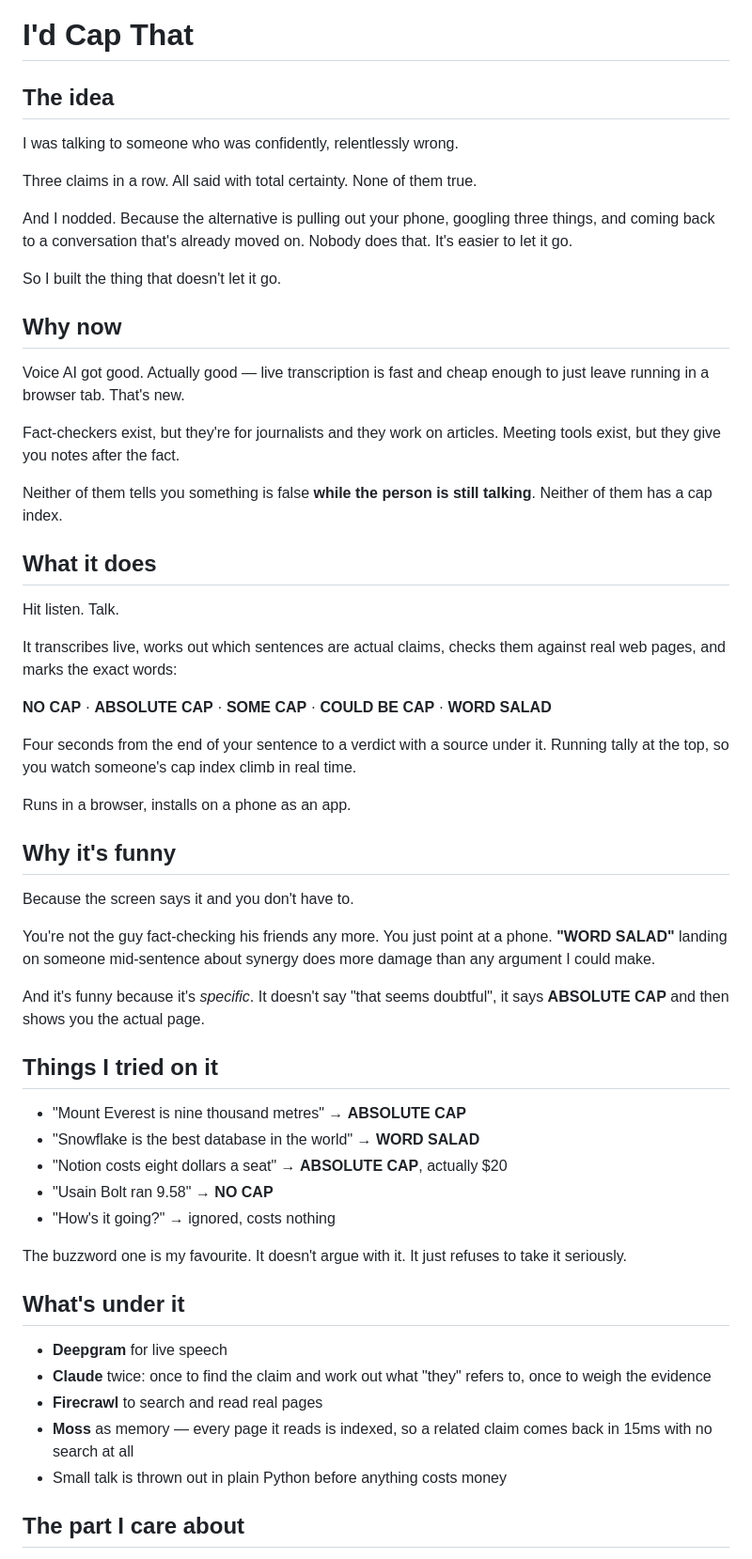
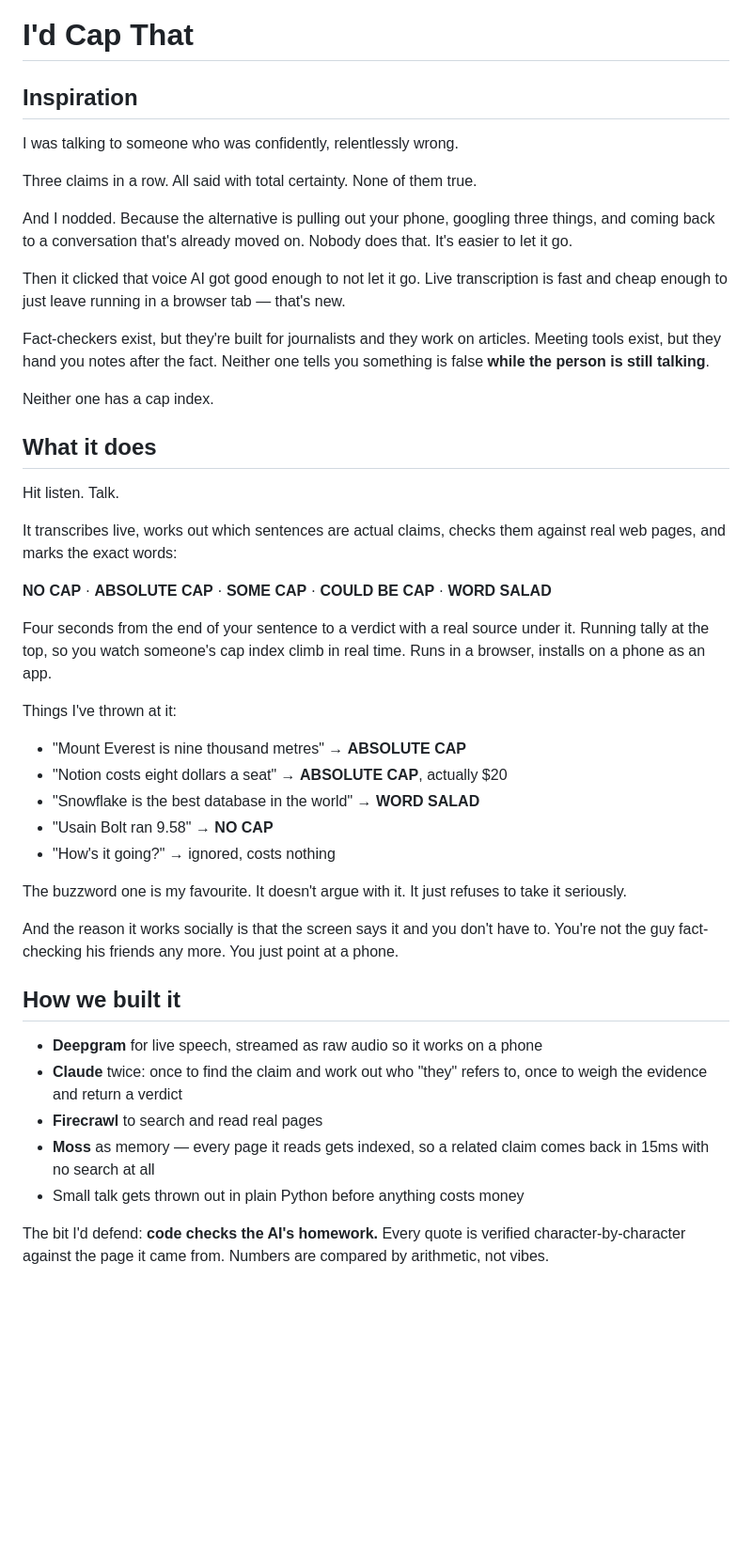
Before and after one commit to shrayarora8/id-cap-that, a Markdown page: STORY.md, the part around one of its changes. Shown at 94% size. Drawn GitHub-style; blank space fills up the shorter version.

Commit message:
Restructure the story under the submission headings

```diff
--- a/STORY.md
+++ b/STORY.md
@@ -1,27 +1,24 @@
 # I'd Cap That
 
-## The idea
+## Inspiration
 
 I was talking to someone who was confidently, relentlessly wrong.
 
 Three claims in a row. All said with total certainty. None of them true.
 
-And I nodded. Because the alternative is pulling out your phone, googling
-three things, and coming back to a conversation that's already moved on.
-Nobody does that. It's easier to let it go.
+And I nodded. Because the alternative is pulling out your phone, googling three
+things, and coming back to a conversation that's already moved on. Nobody does
+that. It's easier to let it go.
 
-So I built the thing that doesn't let it go.
+Then it clicked that voice AI got good enough to not let it go. Live
+transcription is fast and cheap enough to just leave running in a browser tab —
+that's new.
 
-## Why now
+Fact-checkers exist, but they're built for journalists and they work on
+articles. Meeting tools exist, but they hand you notes after the fact. Neither
+one tells you something is false **while the person is still talking**.
 
-Voice AI got good. Actually good — live transcription is fast and cheap enough
-to just leave running in a browser tab. That's new.
-
-Fact-checkers exist, but they're for journalists and they work on articles.
-Meeting tools exist, but they give you notes after the fact.
-
-Neither of them tells you something is false **while the person is still
-talking**. Neither of them has a cap index.
+Neither one has a cap index.
 
 ## What it does
 
@@ -32,43 +29,36 @@ against real web pages, and marks the exact words:
 
 **NO CAP** · **ABSOLUTE CAP** · **SOME CAP** · **COULD BE CAP** · **WORD SALAD**
 
-Four seconds from the end of your sentence to a verdict with a source under
-it. Running tally at the top, so you watch someone's cap index climb in real
-time.
+Four seconds from the end of your sentence to a verdict with a real source
+under it. Running tally at the top, so you watch someone's cap index climb in
+real time. Runs in a browser, installs on a phone as an app.
 
-Runs in a browser, installs on a phone as an app.
-
-## Why it's funny
-
-Because the screen says it and you don't have to.
-
-You're not the guy fact-checking his friends any more. You just point at a
-phone. **"WORD SALAD"** landing on someone mid-sentence about synergy does more
-damage than any argument I could make.
-
-And it's funny because it's *specific*. It doesn't say "that seems doubtful",
-it says **ABSOLUTE CAP** and then shows you the actual page.
-
-## Things I tried on it
+Things I've thrown at it:
 
 - "Mount Everest is nine thousand metres" → **ABSOLUTE CAP**
+- "Notion costs eight dollars a seat" → **ABSOLUTE CAP**, actually $20
 - "Snowflake is the best database in the world" → **WORD SALAD**
-- "Notion costs eight dollars a seat" → **ABSOLUTE CAP**, actually $20
 - "Usain Bolt ran 9.58" → **NO CAP**
 - "How's it going?" → ignored, costs nothing
 
 The buzzword one is my favourite. It doesn't argue with it. It just refuses to
 take it seriously.
 
-## What's under it
+And the reason it works socially is that the screen says it and you don't have
+to. You're not the guy fact-checking his friends any more. You just point at a
+phone.
 
-- **Deepgram** for live speech
-- **Claude** twice: once to find the claim and work out what "they" refers to,
-  once to weigh the evidence
+## How we built it
+
+- **Deepgram** for live speech, streamed as raw audio so it works on a phone
+- **Claude** twice: once to find the claim and work out who "they" refers to,
+  once to weigh the evidence and return a verdict
 - **Firecrawl** to search and read real pages
-- **Moss** as memory — every page it reads is indexed, so a related claim comes
-  back in 15ms with no search at all
-- Small talk is thrown out in plain Python before anything costs money
+- **Moss** as memory — every page it reads gets indexed, so a related claim
+  comes back in 15ms with no search at all
+- Small talk gets thrown out in plain Python before anything costs money
 
-## The part I care about
+The bit I'd defend: **code checks the AI's homework.** Every quote is verified
+character-by-character against the page it came from. Numbers are compared by
+arithmetic, not vibes.
 
```
Also changed, not shown: other parts of STORY.md (+44 -15 lines).
